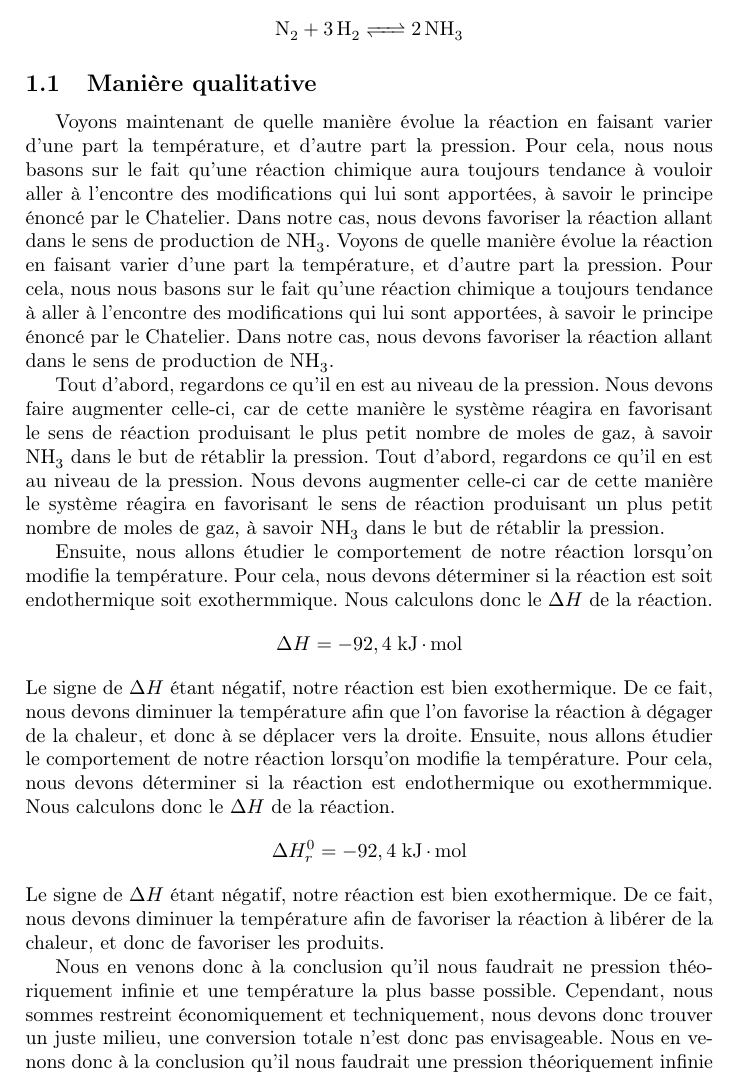
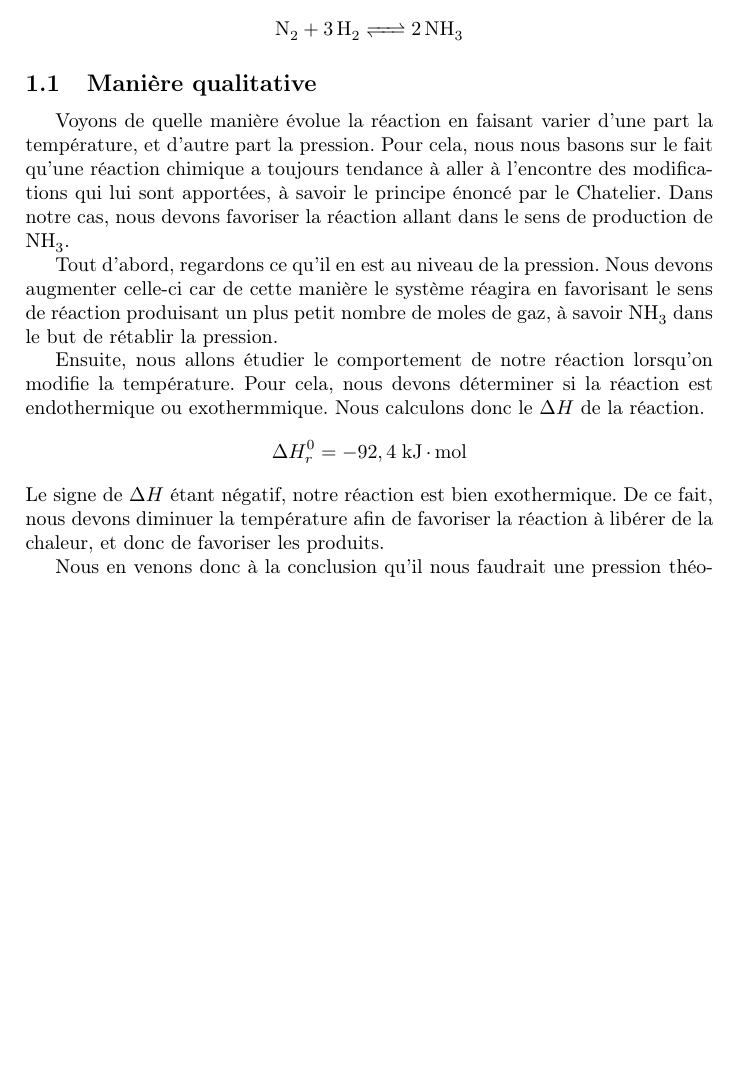
Before and after one commit to FSAB1254/LFSAB1503, a LaTeX document (task2/Task2.1.tex): part of page 1 of 2, cut so that both start at the same text, the shorter picture padded with empty space. Compiled offline with pdfLaTeX.

Commit message:
Task2.1
just little problems :)

```diff
--- a/task2/Task2.1.tex
+++ b/task2/Task2.1.tex
@@ -23,18 +23,14 @@ La réaction de synthèse de \ce{NH3} est suivante :
 $$ \ce{N_2 + 3H2 <=> 2NH3}$$
 
 \subsection{Manière qualitative}
-Voyons maintenant de quelle manière évolue la réaction en faisant varier d'une part la température, et d'autre part la pression. Pour cela, nous nous basons sur le fait qu'une réaction chimique aura toujours tendance à vouloir aller à l'encontre des modifications qui lui sont apportées, à savoir le principe énoncé par le Chatelier. Dans notre cas, nous devons favoriser la réaction allant dans le sens de production de \ce{NH3}.
+
 Voyons de quelle manière évolue la réaction en faisant varier d'une part la température, et d'autre part la pression. Pour cela, nous nous basons sur le fait qu'une réaction chimique a toujours tendance à   aller à l'encontre des modifications qui lui sont apportées, à savoir le principe énoncé par le Chatelier. Dans notre cas, nous devons favoriser la réaction allant dans le sens de production de \ce{NH3}.
 
-Tout d'abord, regardons ce qu'il en est au niveau de la pression. Nous devons faire augmenter celle-ci, car de cette manière le système réagira en favorisant le sens de réaction produisant le plus petit nombre de moles de gaz, à savoir \ce{NH3} dans le but de rétablir la pression.
 Tout d'abord, regardons ce qu'il en est au niveau de la pression. Nous devons augmenter celle-ci car de cette manière le système réagira en favorisant le sens de réaction produisant un plus petit nombre de moles de gaz, à savoir \ce{NH3} dans le but de rétablir la pression.
 
-Ensuite, nous allons étudier le comportement de notre réaction lorsqu'on modifie la température. Pour cela, nous devons déterminer si la réaction est soit endothermique soit exothermmique. Nous calculons donc le $\Delta H$  de la réaction. $$\Delta H = \unit{-92,4}{kJ.mol}$$
-Le signe de $\Delta H$ étant négatif, notre réaction est bien exothermique. De ce fait, nous devons diminuer la température afin que l'on favorise la réaction à dégager de la chaleur, et donc à se déplacer vers la droite.
 Ensuite, nous allons étudier le comportement de notre réaction lorsqu'on modifie la température. Pour cela, nous devons déterminer si la réaction est endothermique ou exothermmique. Nous calculons donc le $\Delta H$  de la réaction. $$\Delta H^0_r = \unit{-92,4}{kJ.mol}$$
 Le signe de $\Delta H$ étant négatif, notre réaction est bien exothermique. De ce fait, nous devons diminuer la température afin de favoriser la réaction à libérer de la chaleur, et donc de favoriser les produits.
 
-Nous en venons donc à la conclusion qu'il nous faudrait ne pression théoriquement infinie et une température la plus basse possible. Cependant, nous sommes restreint économiquement et techniquement, nous devons donc trouver un juste milieu, une conversion totale n'est donc pas envisageable.
 Nous en venons donc à la conclusion qu'il nous faudrait une pression théoriquement infinie et une température la plus basse possible. Cependant, nous sommes restreint économiquement et techniquement, nous devons donc trouver un juste milieu, une conversion totale n'est donc pas envisageable.
 \\
 
```
Also changed, not shown: task2/Task2.1.pdf, task2/Task2.1.tex (2 more changed lines).
